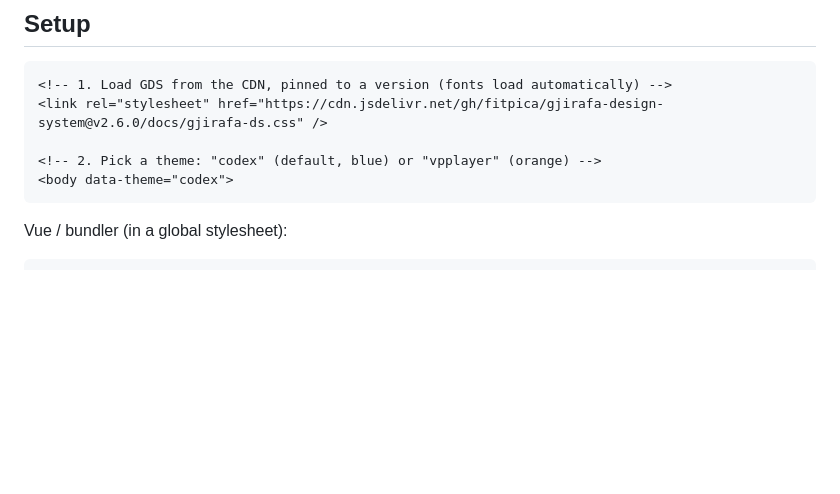
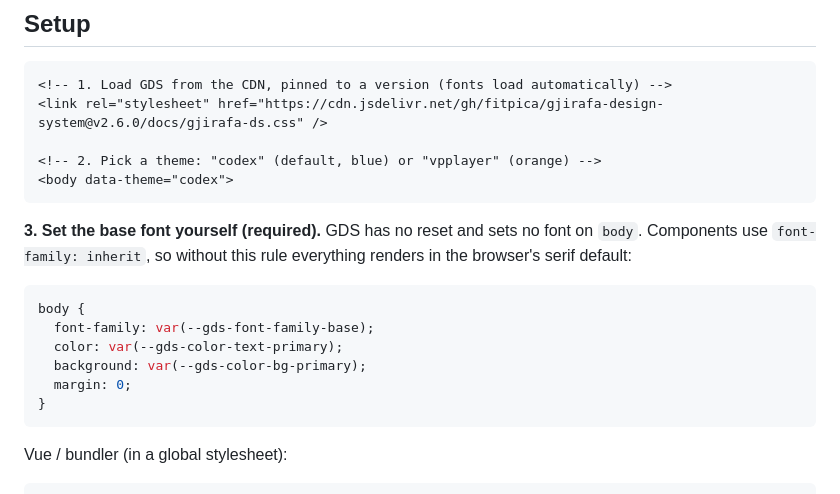
Before and after one commit to fitpica/gjirafa-design-system, a Markdown page: brand.md, the part around one of its changes. Drawn GitHub-style; blank space fills up the shorter version.

````diff
--- a/brand.md
+++ b/brand.md
@@ -38,6 +38,16 @@ Changing a theme swaps the semantic layer. All components update automatically.
 <body data-theme="codex">
 ```
 
+**3. Set the base font yourself (required).** GDS has no reset and sets no font on `body`. Components use `font-family: inherit`, so without this rule everything renders in the browser's serif default:
+```css
+body {
+  font-family: var(--gds-font-family-base);
+  color: var(--gds-color-text-primary);
+  background: var(--gds-color-bg-primary);
+  margin: 0;
+}
+```
+
 Vue / bundler (in a global stylesheet):
 ```css
 @import url('https://cdn.jsdelivr.net/gh/fitpica/gjirafa-design-system@v2.6.0/docs/gjirafa-ds.css');
````
Also changed, not shown: other parts of brand.md (+44 -8 lines).
